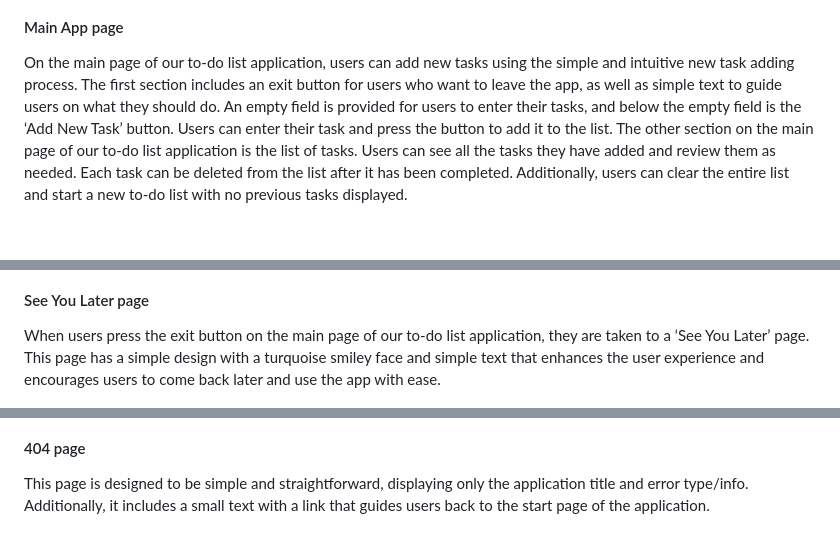
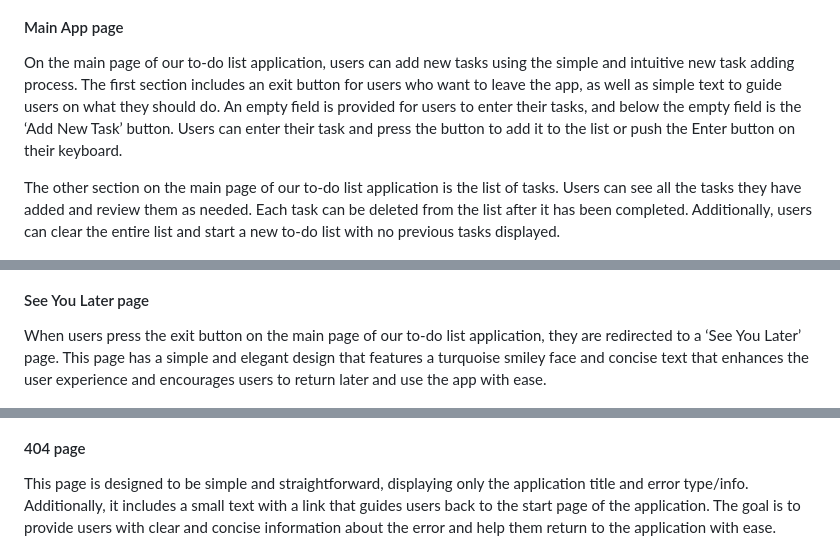
Before and after one commit to alakeldev/hi-task-me-app, a Markdown page: README.md, 3 parts joined by grey strips. GitHub-like rendering; blank space fills up the shorter version.

```diff
--- a/README.md
+++ b/README.md
@@ -96,7 +96,8 @@ We are providing the user with a simple design for a start page application. The
 
 #### Main App page
 
-On the main page of our to-do list application, users can add new tasks using the simple and intuitive new task adding process. The first section includes an exit button for users who want to leave the app, as well as simple text to guide users on what they should do. An empty field is provided for users to enter their tasks, and below the empty field is the ‘Add New Task’ button. Users can enter their task and press the button to add it to the list.
+On the main page of our to-do list application, users can add new tasks using the simple and intuitive new task adding process. The first section includes an exit button for users who want to leave the app, as well as simple text to guide users on what they should do. An empty field is provided for users to enter their tasks, and below the empty field is the ‘Add New Task’ button. Users can enter their task and press the button to add it to the list or push the Enter button on their keyboard.
+
 The other section on the main page of our to-do list application is the list of tasks. Users can see all the tasks they have added and review them as needed. Each task can be deleted from the list after it has been completed. Additionally, users can clear the entire list and start a new to-do list with no previous tasks displayed.
 
 ![Main App Page](assets/readme-images/mainpage.png)
@@ -104,13 +105,13 @@ The other section on the main page of our to-do list application is the list of
 
 #### See You Later page
 
-When users press the exit button on the main page of our to-do list application, they are taken to a ‘See You Later’ page. This page has a simple design with a turquoise smiley face and simple text that enhances the user experience and encourages users to come back later and use the app with ease.
+When users press the exit button on the main page of our to-do list application, they are redirected to a ‘See You Later’ page. This page has a simple and elegant design that features a turquoise smiley face and concise text that enhances the user experience and encourages users to return later and use the app with ease.
 
 ![See You Later Page](assets/readme-images/seeyoulater.png)
 
 #### 404 page
 
-This page is designed to be simple and straightforward, displaying only the application title and error type/info. Additionally, it includes a small text with a link that guides users back to the start page of the application.
+This page is designed to be simple and straightforward, displaying only the application title and error type/info. Additionally, it includes a small text with a link that guides users back to the start page of the application. The goal is to provide users with clear and concise information about the error and help them return to the application with ease.
 
 ![404 Page](assets/readme-images/404.png)
 
```
Also changed, not shown: other parts of README.md (+20 -19 lines).
